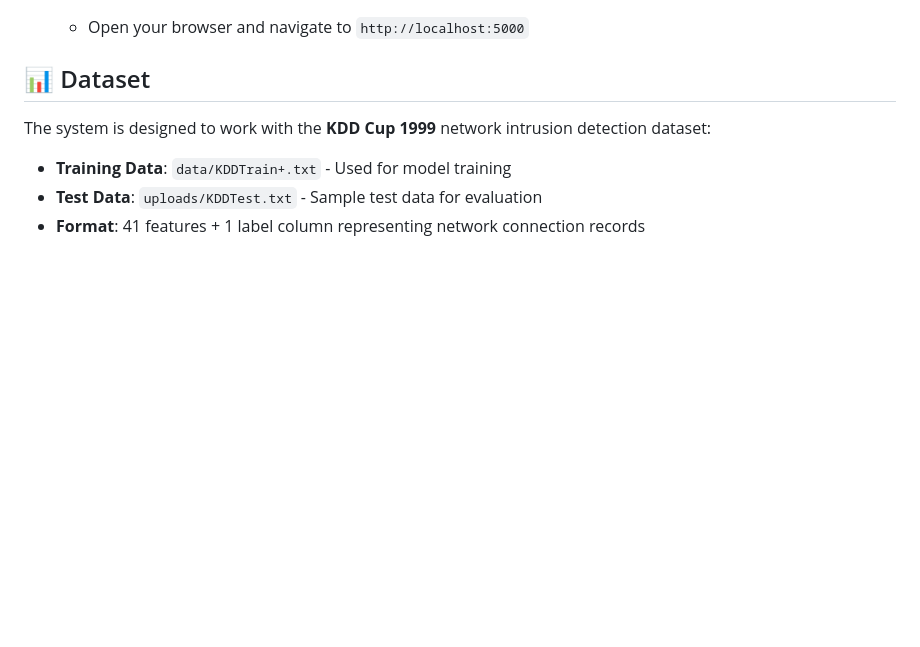
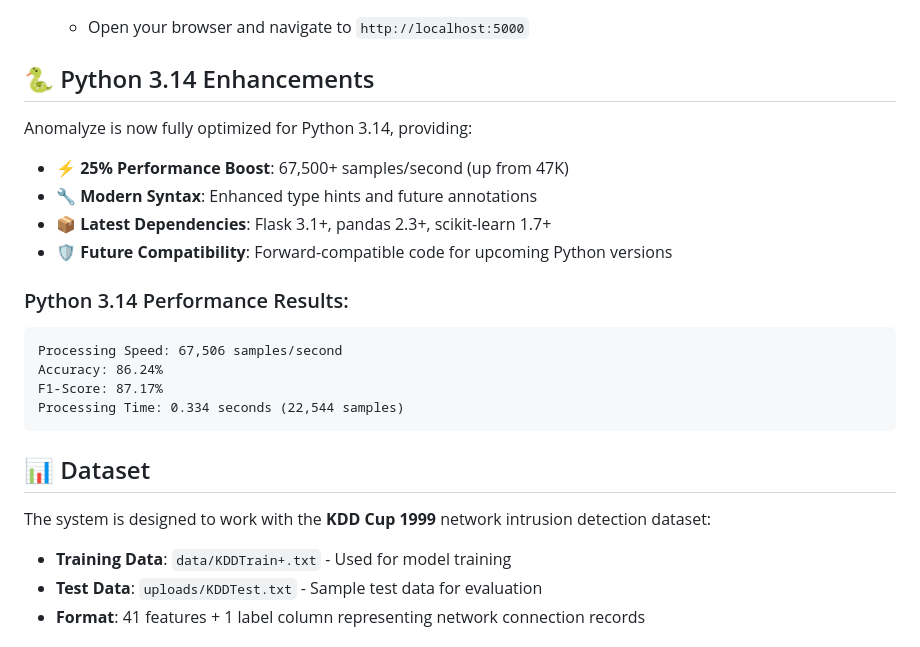
Before and after one commit to princeravenver01/Anomalyze_Go, a Markdown page: README.md, the part around one of its changes. Drawn GitHub-style; blank space fills up the shorter version.

````diff
--- a/README.md
+++ b/README.md
@@ -103,4 +114,22 @@ Anomalyze is an optimized network anomaly detection system that uses ensemble K-
    - Open your browser and navigate to `http://localhost:5000`
+
+## 🐍 Python 3.14 Enhancements
+
+Anomalyze is now fully optimized for Python 3.14, providing:
+
+- **⚡ 25% Performance Boost**: 67,500+ samples/second (up from 47K)
+- **🔧 Modern Syntax**: Enhanced type hints and future annotations
+- **📦 Latest Dependencies**: Flask 3.1+, pandas 2.3+, scikit-learn 1.7+
+- **🛡️ Future Compatibility**: Forward-compatible code for upcoming Python versions
+
+### Python 3.14 Performance Results:
+
+```
+Processing Speed: 67,506 samples/second
+Accuracy: 86.24%
+F1-Score: 87.17%
+Processing Time: 0.334 seconds (22,544 samples)
+```
 
 ## 📊 Dataset
 
````
Also changed, not shown: other parts of README.md (+27 -16 lines).
